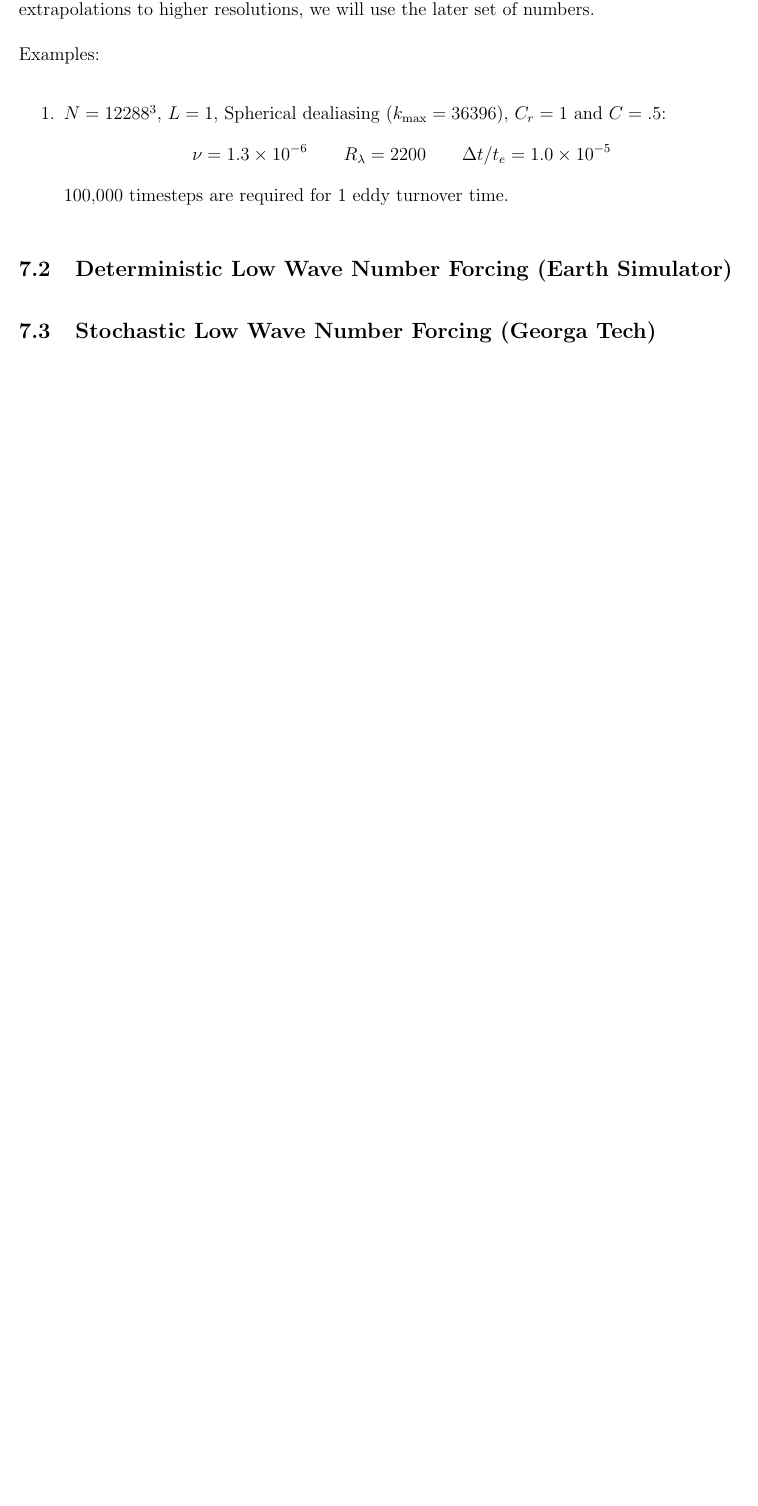
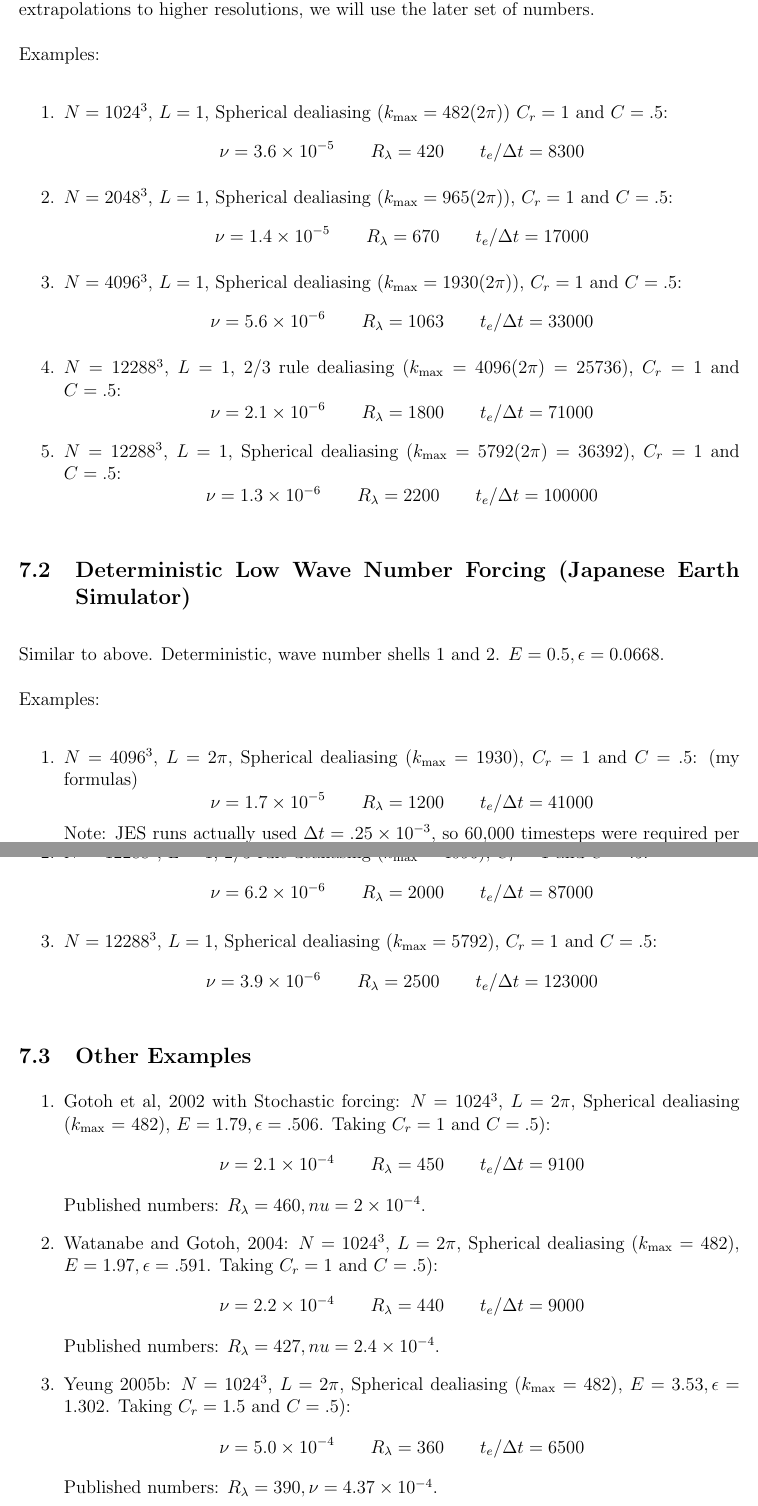
Before and after one commit to mt5555/dns, a LaTeX document (pseudospectral.tex): part of page 13 of 13 before the commit and two parts of pages 13 and 14 of 14 after it, the two joined at a grey line, cut so that both start at the same text, the shorter picture padded with empty space. Compiled offline with pdfLaTeX.

Commit message:
*** empty log message ***

```diff
--- a/pseudospectral.tex
+++ b/pseudospectral.tex
@@ -615,35 +615,107 @@ we will use the later set of numbers.
 
 Examples:
 \begin{enumerate}
-\item $N=12288^3$, $L=1$, Spherical dealiasing ($k_\text{max} = 36396$),
+\item $N=1024^3$, $L=1$, Spherical dealiasing ($k_\text{max} = 482(2\pi)$)
 $C_r=1$ and $C=.5$:
 \[
-\nu = 1.3 \times 10^{-6} \qquad  R_\lambda =  2200 \qquad \Delta t / t_e = 1.0\times10^{-5}
+\nu = 3.6 \times 10^{-5} \qquad  R_\lambda =  420\qquad t_e / \Delta t = 8300
 \]
-100,000 timesteps are required for 1 eddy turnover time.
 
-%% \item $N=12288^3$, $L=1$, 2/3 rule dealiasing ($k_\text{max} = 25736$),
-%% $C_r=1$ and $C=.5$:(FIX BELOW)
-%% \[
-%% \nu = 2 \times 10^{-6} \qquad  R_\lambda =  1800\qquad \Delta t / t_e = 1.4\times10^{-5}
-%% \]
-%% 71,000 timesteps are required for 1 eddy turnover time.
+\item $N=2048^3$, $L=1$, Spherical dealiasing ($k_\text{max} = 965(2\pi)$),
+$C_r=1$ and $C=.5$:
+\[
+\nu = 1.4 \times 10^{-5} \qquad  R_\lambda =  670\qquad t_e / \Delta t = 17000
+\]
 
-%% \item $N=1024^3$, $L=1$, 2/3 rule dealiasing ($k_\text{max} = 3033$),
-%% $C_r=1$ and $C=.5$:  (FIX BELOW)
-%% \[
-%% \nu = 3.5 \times 10^{-5} \qquad  R_\lambda =  440\qquad \Delta t / t_e = 1.2\times10^{-4}
-%% \]
-%% 8,333 timesteps are required for 1 eddy turnover time.
+\item $N=4096^3$, $L=1$, Spherical dealiasing ($k_\text{max} = 1930(2\pi)$),
+$C_r=1$ and $C=.5$:
+\[
+\nu = 5.6 \times 10^{-6} \qquad  R_\lambda =  1063\qquad t_e / \Delta t = 33000
+\]
+
+\item $N=12288^3$, $L=1$, 2/3 rule dealiasing ($k_\text{max} = 4096(2\pi) = 25736$),
+$C_r=1$ and $C=.5$:
+\[
+\nu = 2.1 \times 10^{-6} \qquad  R_\lambda =  1800\qquad t_e/\Delta t = 71000
+\]
+
+\item $N=12288^3$, $L=1$, Spherical dealiasing ($k_\text{max} = 5792(2\pi) = 36392$),
+$C_r=1$ and $C=.5$:
+\[
+\nu = 1.3 \times 10^{-6} \qquad  R_\lambda =  2200 \qquad t_e / \Delta t  = 100000
+\]
+
+
 
 \end{enumerate}
 
 
 
 
-\subsection{Deterministic Low Wave Number Forcing (Earth Simulator)}
+\subsection{Deterministic Low Wave Number Forcing (Japanese Earth Simulator)}
 
-\subsection{Stochastic Low Wave Number Forcing (Georga Tech)}
+Similar to above.  Deterministic, wave number shells 1 and 2.
+$E=0.5, \epsilon=0.0668$.
+
+Examples:
+\begin{enumerate}
+\item $N=4096^3$, $L=2\pi$, Spherical dealiasing ($k_\text{max} = 1930$),
+$C_r=1$ and $C=.5$:  (my formulas)
+\[
+\nu = 1.7 \times 10^{-5} \qquad  R_\lambda =  1200\qquad t_e / \Delta t = 41000
+\]
+Note: JES runs actually used $\Delta t = .25 \times 10^{-3}$, so 60,000
+timesteps were required per eddy turnover time.  The also give $\eta=.528\times10^{-3}$.
+
+
+\item $N=12288^3$, $L=1$, 2/3 rule dealiasing ($k_\text{max} = 4096$),
+$C_r=1$ and $C=.5$:
+\[
+\nu = 6.2 \times 10^{-6} \qquad  R_\lambda =  2000\qquad t_e/\Delta t = 87000
+\]
+
+\item $N=12288^3$, $L=1$, Spherical dealiasing ($k_\text{max} = 5792$),
+$C_r=1$ and $C=.5$:
+\[
+\nu = 3.9 \times 10^{-6} \qquad  R_\lambda =  2500 \qquad t_e / \Delta t  = 123000
+\]
+
+
+
+\end{enumerate}
+
+
+
+\subsection{Other Examples}
+
+
+\begin{enumerate}
+\item Gotoh et al, 2002 with Stochastic forcing:  $N=1024^3$, $L=2\pi$, Spherical dealiasing
+($k_\text{max}$ = 482), $E=1.79, \epsilon=.506$.  Taking $C_r=1$ and $C=.5$):
+\[
+\nu = 2.1 \times 10^{-4} \qquad  R_\lambda =  450\qquad t_e / \Delta t = 9100
+\]
+Published numbers:  $R_\lambda=460, nu=2 \times 10^{-4}$.
+
+\item Watanabe and Gotoh, 2004:  $N=1024^3$, $L=2\pi$, Spherical dealiasing
+($k_\text{max}$ = 482), $E=1.97, \epsilon=.591$.  Taking $C_r=1$ and $C=.5$):
+\[
+\nu = 2.2 \times 10^{-4} \qquad  R_\lambda =  440\qquad t_e / \Delta t = 9000
+\]
+Published numbers:  $R_\lambda=427, nu=2.4 \times 10^{-4}$.
+
+\item Yeung 2005b:  $N=1024^3$, $L=2\pi$, Spherical dealiasing
+($k_\text{max}$ = 482), $E=3.53, \epsilon=1.302$.  Taking $C_r=1.5$ and $C=.5$):
+\[
+\nu = 5.0 \times 10^{-4} \qquad  R_\lambda =  360\qquad t_e / \Delta t = 6500
+\]
+Published numbers:  $R_\lambda=390, \nu=4.37 \times 10^{-4}$.
+
+
+
+
+\end{enumerate}
+
 
 
 
```
Also changed, not shown: pseudospectral.tex (2 more changed lines), 1 other file.
